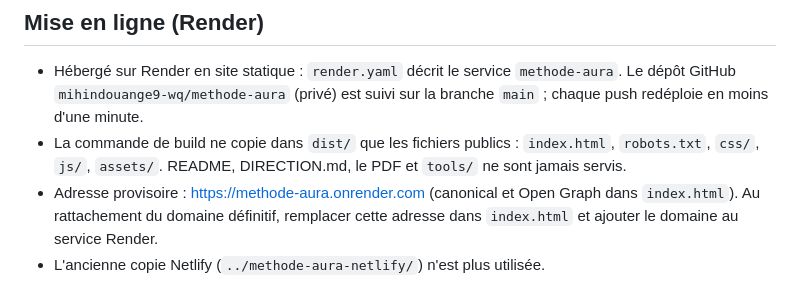
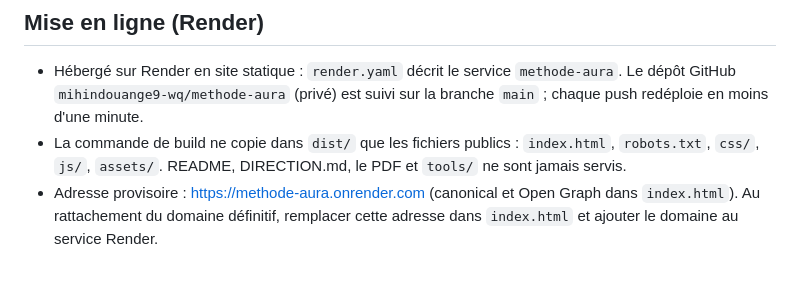
Before and after one commit to mihindouange9-wq/methode-aura, a Markdown page: README.md, the part around the change. Rendered like a GitHub page.

Commit message:
Documentation : retrait de la mention Netlify

```diff
--- a/README.md
+++ b/README.md
@@ -211,4 +211,3 @@ chrome --headless=new --disable-gpu --allow-file-access-from-files --window-size
 - Adresse provisoire : https://methode-aura.onrender.com (canonical et Open
   Graph dans `index.html`). Au rattachement du domaine définitif, remplacer
   cette adresse dans `index.html` et ajouter le domaine au service Render.
-- L'ancienne copie Netlify (`../methode-aura-netlify/`) n'est plus utilisée.
```
